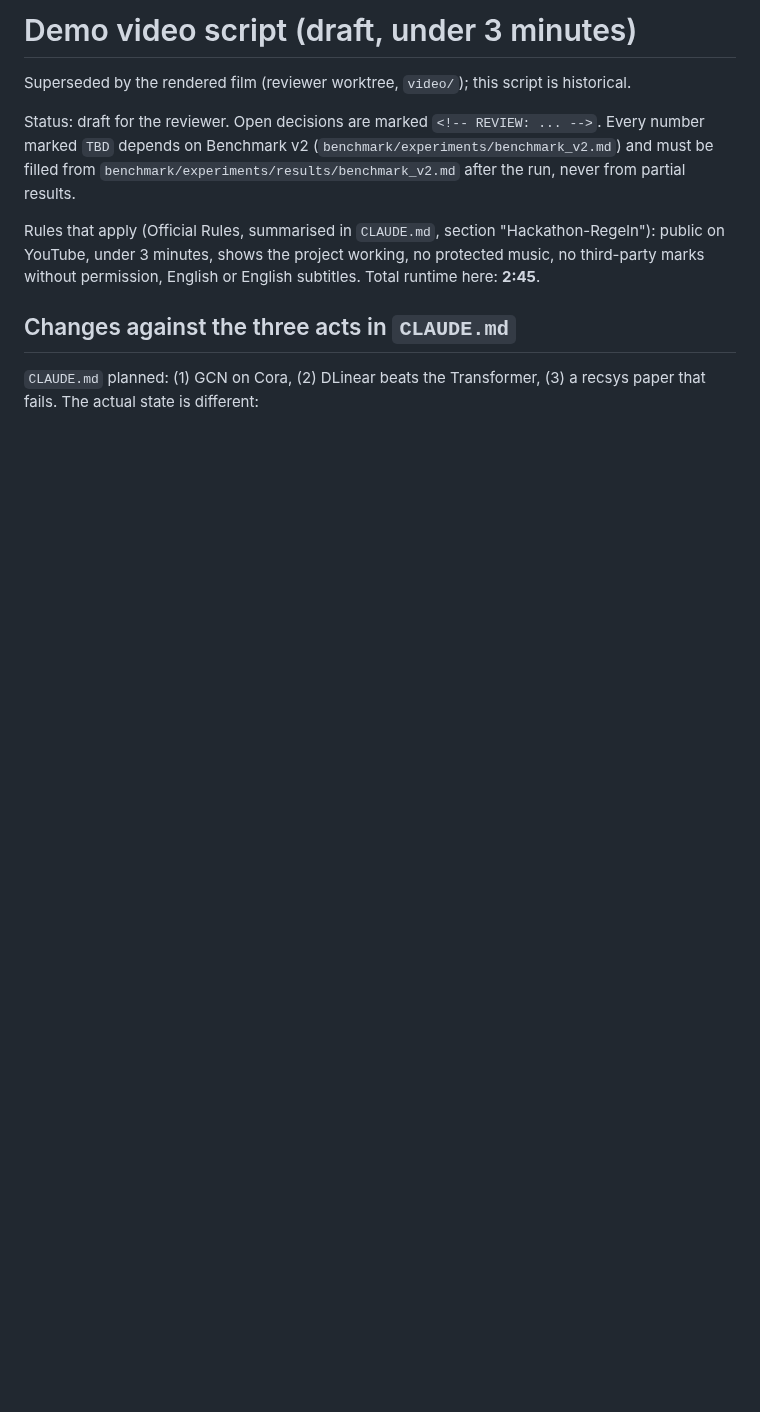
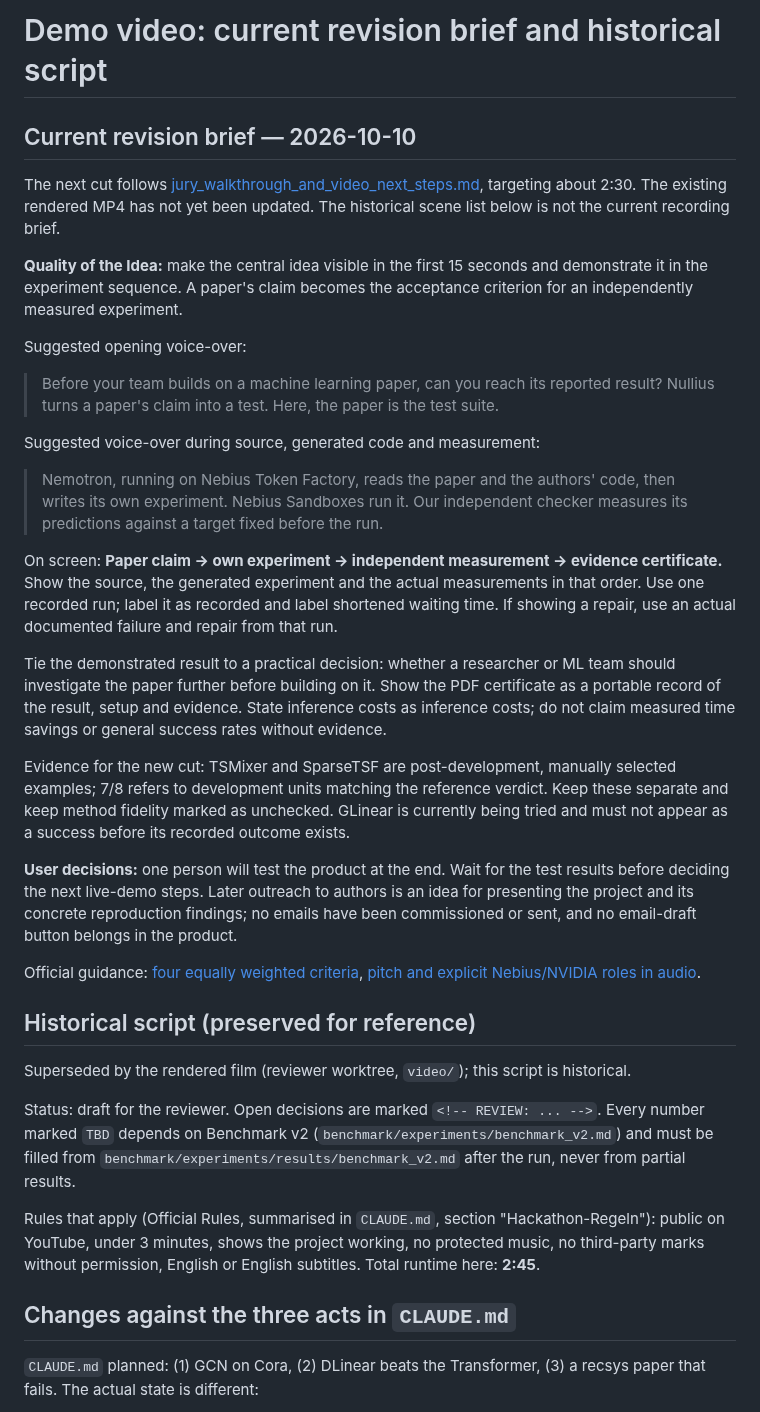
Before and after one commit to Script-hpp/Nullius, a Markdown page: docs/video_script.md, the part around the change. GitHub-like rendering; blank space fills up the shorter version.

```diff
--- a/docs/video_script.md
+++ b/docs/video_script.md
@@ -1,4 +1,30 @@
-# Demo video script (draft, under 3 minutes)
+# Demo video: current revision brief and historical script
+
+## Current revision brief — 2026-10-10
+
+The next cut follows [jury_walkthrough_and_video_next_steps.md](jury_walkthrough_and_video_next_steps.md), targeting about 2:30. The existing rendered MP4 has not yet been updated. The historical scene list below is not the current recording brief.
+
+**Quality of the Idea:** make the central idea visible in the first 15 seconds and demonstrate it in the experiment sequence. A paper's claim becomes the acceptance criterion for an independently measured experiment.
+
+Suggested opening voice-over:
+
+> Before your team builds on a machine learning paper, can you reach its reported result? Nullius turns a paper's claim into a test. Here, the paper is the test suite.
+
+Suggested voice-over during source, generated code and measurement:
+
+> Nemotron, running on Nebius Token Factory, reads the paper and the authors' code, then writes its own experiment. Nebius Sandboxes run it. Our independent checker measures its predictions against a target fixed before the run.
+
+On screen: **Paper claim → own experiment → independent measurement → evidence certificate.** Show the source, the generated experiment and the actual measurements in that order. Use one recorded run; label it as recorded and label shortened waiting time. If showing a repair, use an actual documented failure and repair from that run.
+
+Tie the demonstrated result to a practical decision: whether a researcher or ML team should investigate the paper further before building on it. Show the PDF certificate as a portable record of the result, setup and evidence. State inference costs as inference costs; do not claim measured time savings or general success rates without evidence.
+
+Evidence for the new cut: TSMixer and SparseTSF are post-development, manually selected examples; 7/8 refers to development units matching the reference verdict. Keep these separate and keep method fidelity marked as unchecked. GLinear is currently being tried and must not appear as a success before its recorded outcome exists.
+
+**User decisions:** one person will test the product at the end. Wait for the test results before deciding the next live-demo steps. Later outreach to authors is an idea for presenting the project and its concrete reproduction findings; no emails have been commissioned or sent, and no email-draft button belongs in the product.
+
+Official guidance: [four equally weighted criteria](https://nebiusglobalaihackathon.devpost.com/updates/46204-here-s-how-judging-works), [pitch and explicit Nebius/NVIDIA roles in audio](https://nebiusglobalaihackathon.devpost.com/updates/46205-how-to-build-a-winning-project).
+
+## Historical script (preserved for reference)
 
 Superseded by the rendered film (reviewer worktree, `video/`); this script is historical.
 
```
Also changed, not shown: docs/jury_walkthrough_and_video_next_steps.md (+18 -3 lines).
